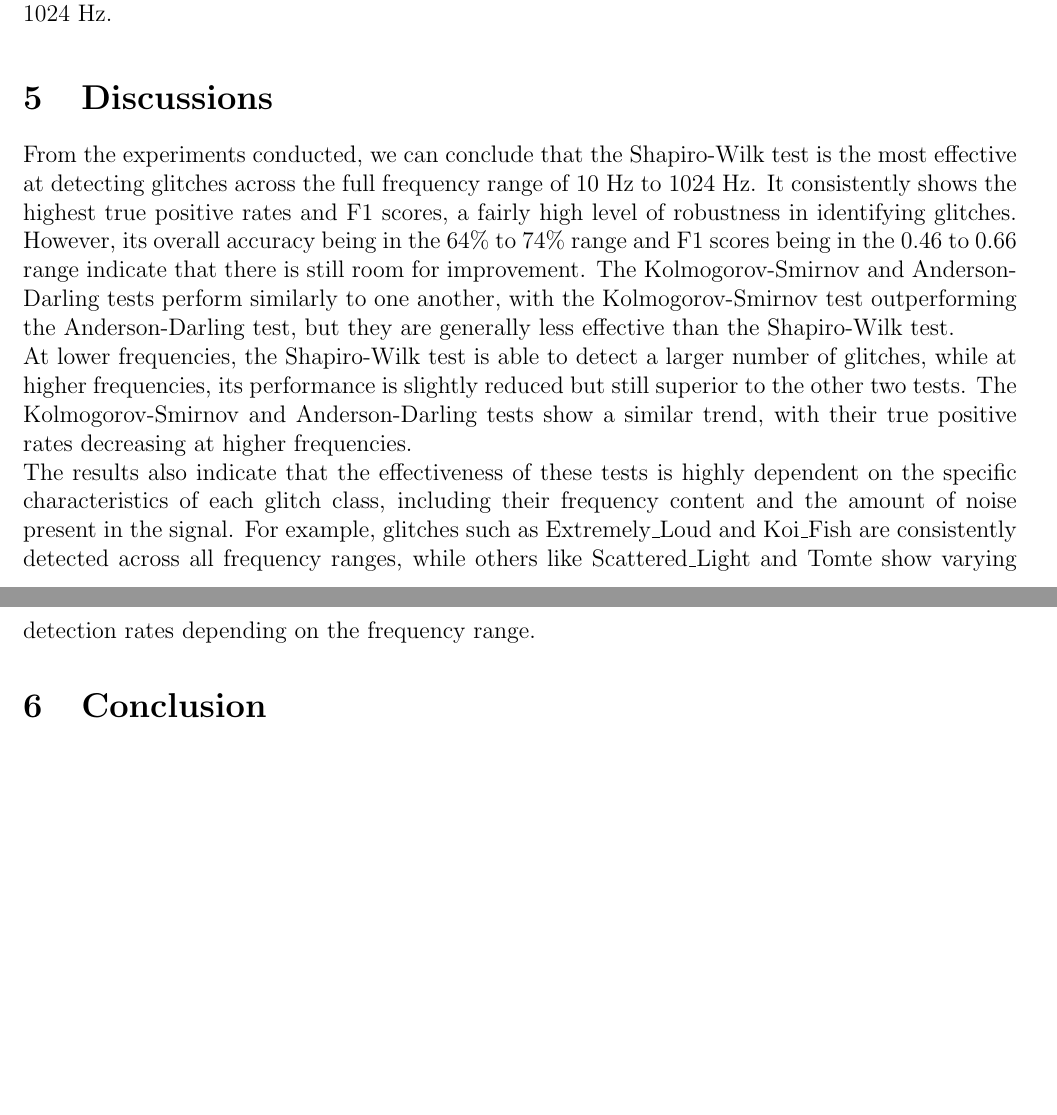
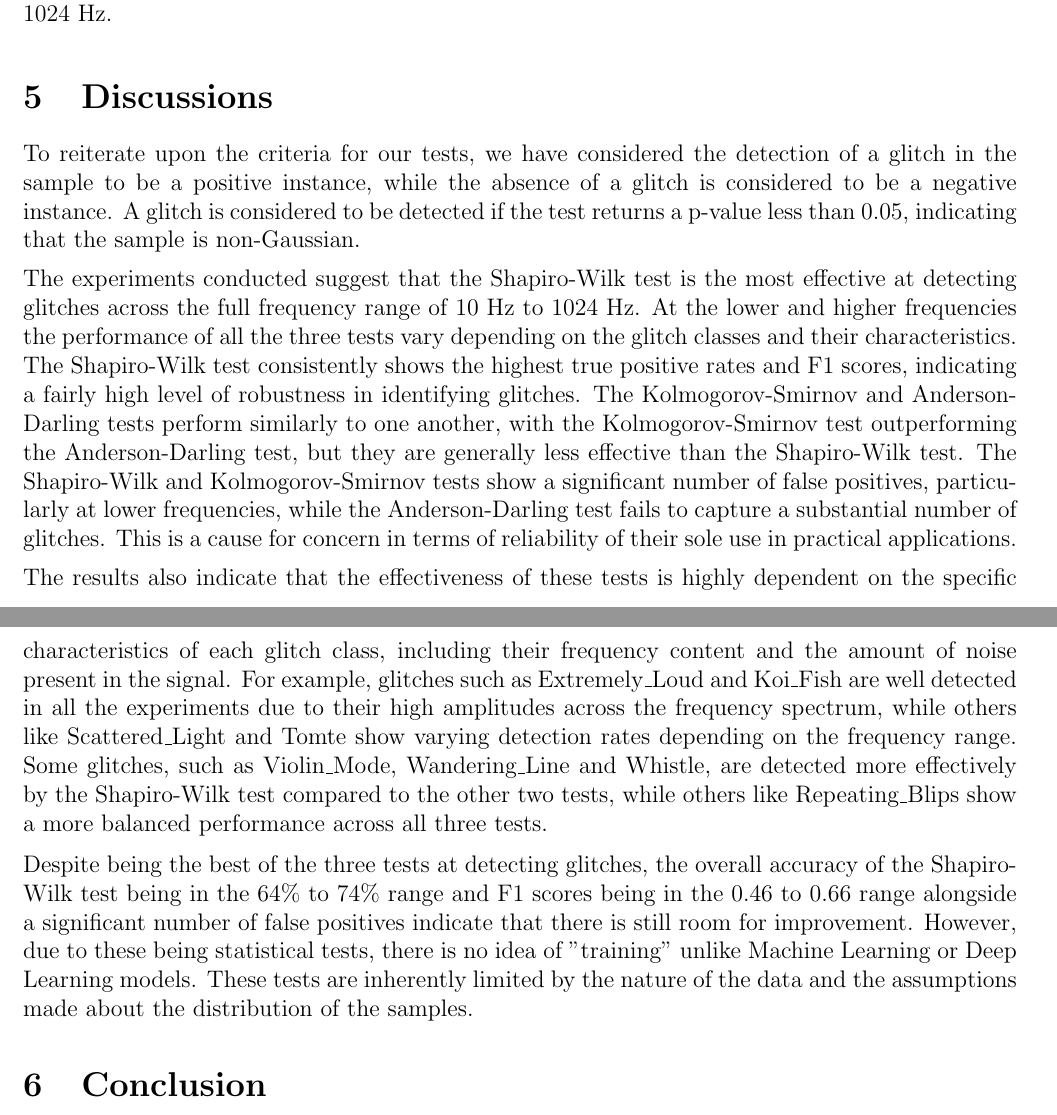
Before and after one commit to ashishmathew0297/gwpy-experiments, a LaTeX document (report/main.tex): two parts of pages 29 and 30 of 32, joined at a grey line, cut so that both start at the same text, the shorter picture padded with empty space. Compiled offline with pdfLaTeX.

Commit message:
Report: Adding content (Discussion)

```diff
--- a/report/main.tex
+++ b/report/main.tex
@@ -1029,11 +1029,16 @@ We now perform the same analysis as before on the time series data with a band p
 
 \section{Discussions}\label{Discussions}
 
-\noindent From the experiments conducted, we can conclude that the Shapiro-Wilk test is the most effective at detecting glitches across the full frequency range of 10 Hz to 1024 Hz. It consistently shows the highest true positive rates and F1 scores, a fairly high level of robustness in identifying glitches. However, its overall accuracy being in the 64\% to 74\% range and F1 scores being in the 0.46 to 0.66 range indicate that there is still room for improvement. The Kolmogorov-Smirnov and Anderson-Darling tests perform similarly to one another, with the Kolmogorov-Smirnov test outperforming the Anderson-Darling test, but they are generally less effective than the Shapiro-Wilk test.
+\noindent To reiterate upon the criteria for our tests, we have considered the detection of a glitch in the sample to be a positive instance, while the absence of a glitch is considered to be a negative instance. A glitch is considered to be detected if the test returns a p-value less than 0.05, indicating that the sample is non-Gaussian.
 
-\noindent At lower frequencies, the Shapiro-Wilk test is able to detect a larger number of glitches, while at higher frequencies, its performance is slightly reduced but still superior to the other two tests. The Kolmogorov-Smirnov and Anderson-Darling tests show a similar trend, with their true positive rates decreasing at higher frequencies.
+\medskip
+\noindent The experiments conducted suggest that the Shapiro-Wilk test is the most effective at detecting glitches across the full frequency range of 10 Hz to 1024 Hz. At the lower and higher frequencies the performance of all the three tests vary depending on the glitch classes and their characteristics. The Shapiro-Wilk test consistently shows the highest true positive rates and F1 scores, indicating a fairly high level of robustness in identifying glitches. The Kolmogorov-Smirnov and Anderson-Darling tests perform similarly to one another, with the Kolmogorov-Smirnov test outperforming the Anderson-Darling test, but they are generally less effective than the Shapiro-Wilk test. The Shapiro-Wilk and Kolmogorov-Smirnov tests show a significant number of false positives, particularly at lower frequencies, while the Anderson-Darling test fails to capture a substantial number of glitches. This is a cause for concern in terms of reliability of their sole use in practical applications.
 
-\noindent The results also indicate that the effectiveness of these tests is highly dependent on the specific characteristics of each glitch class, including their frequency content and the amount of noise present in the signal. For example, glitches such as Extremely\_Loud and Koi\_Fish are consistently detected across all frequency ranges, while others like Scattered\_Light and Tomte show varying detection rates depending on the frequency range.
+\medskip
+\noindent The results also indicate that the effectiveness of these tests is highly dependent on the specific characteristics of each glitch class, including their frequency content and the amount of noise present in the signal. For example, glitches such as Extremely\_Loud and Koi\_Fish are well detected in all the experiments due to their high amplitudes across the frequency spectrum, while others like Scattered\_Light and Tomte show varying detection rates depending on the frequency range. Some glitches, such as Violin\_Mode, Wandering\_Line and Whistle, are detected more effectively by the Shapiro-Wilk test compared to the other two tests, while others like Repeating\_Blips show a more balanced performance across all three tests.
+
+\medskip
+\noindent Despite being the best of the three tests at detecting glitches, the overall accuracy of the Shapiro-Wilk test being in the 64\% to 74\% range and F1 scores being in the 0.46 to 0.66 range alongside a significant number of false positives indicate that there is still room for improvement. However, due to these being statistical tests, there is no idea of "training" unlike Machine Learning or Deep Learning models. These tests are inherently limited by the nature of the data and the assumptions made about the distribution of the samples.
 
 \section{Conclusion}\label{Conclusions}
 
```
Also changed, not shown: report/main.pdf, report/main.tex (2 more changed lines).
